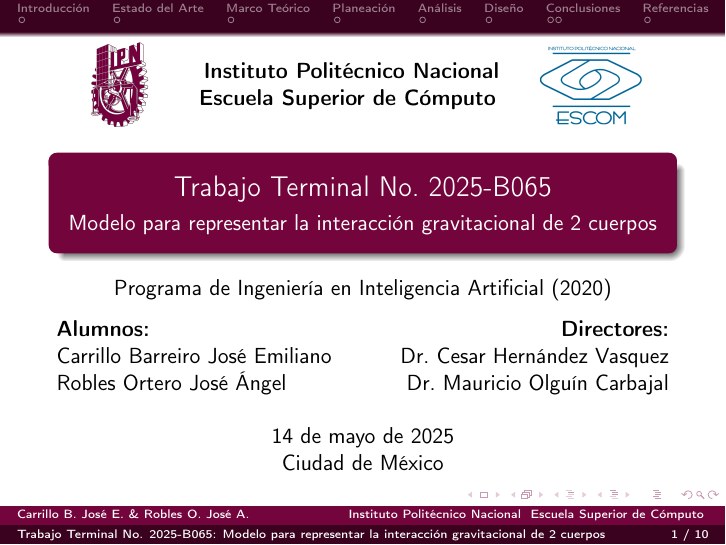
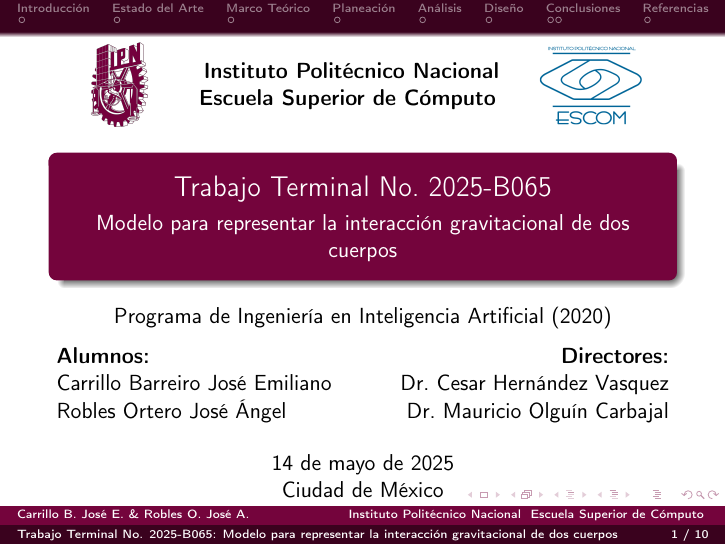
Before and after one commit to CARBAJE/Presentacion, LaTeX slides (slide.tex): page 1 of 10. Compiled offline with pdfLaTeX.

Commit message:
mejora menor

```diff
--- a/slide.tex
+++ b/slide.tex
@@ -33,7 +33,7 @@
 % Definir nuevos comandos para los integrantes y la facultad
 \author[Carrillo B. José E. \&  Robles O. José A.]{Carrillo Barreiro José Emiliano \\ Robles Ortero José Ángel}
 \title{Trabajo Terminal No. 2025-B065}
-\subtitle{Modelo para representar la interacción gravitacional de $2$ cuerpos}
+\subtitle{Modelo para representar la interacción gravitacional de dos cuerpos}
 \institute{
     Instituto Politécnico Nacional \\
     Escuela Superior de Cómputo
```
